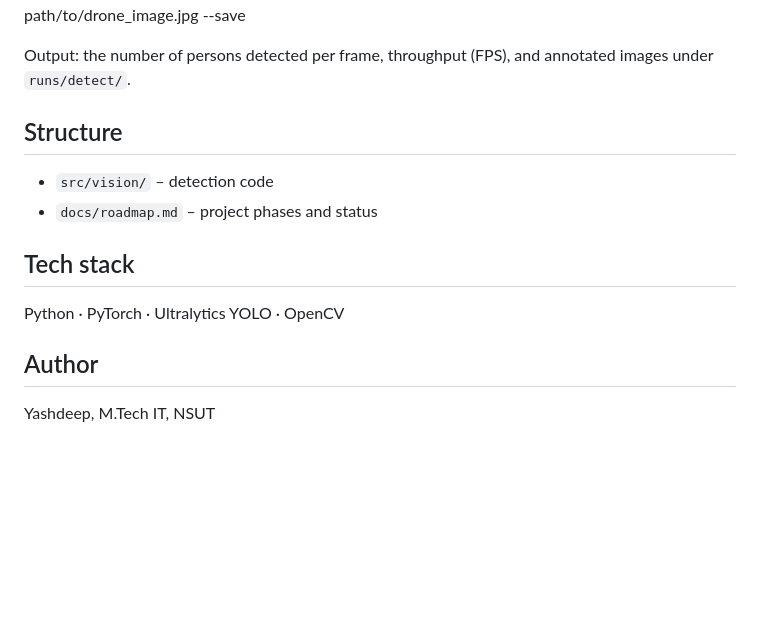
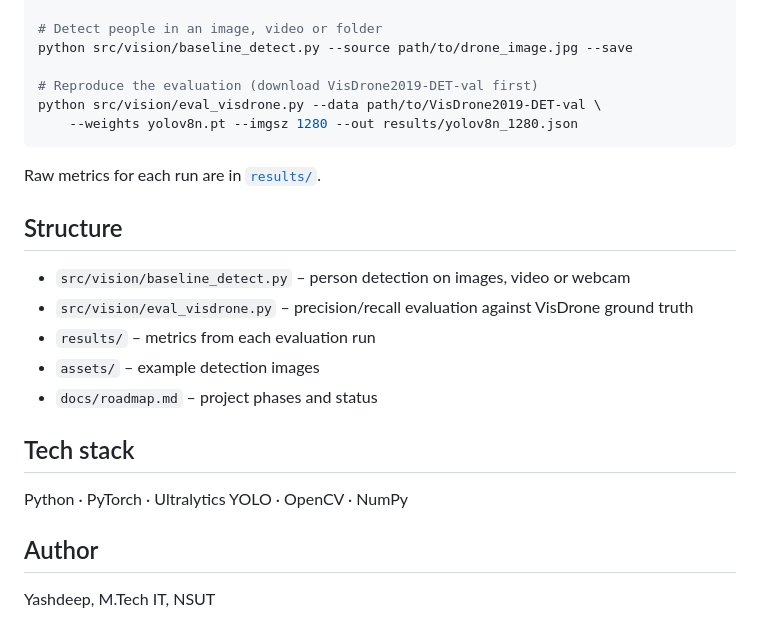
Before and after one commit to HeyNerveStem/RubbleSight-Drone-Rescue, a Markdown page: README.md, the part around one of its changes. GitHub-like rendering; blank space fills up the shorter version.

````diff
--- a/README.md
+++ b/README.md
@@ -13,14 +43,24 @@ The problem framing builds on PDSR, a post-disaster search-and-rescue UAV framew
 pip install -r requirements.txt
+
+# Detect people in an image, video or folder
 python src/vision/baseline_detect.py --source path/to/drone_image.jpg --save
 
-Output: the number of persons detected per frame, throughput (FPS), and annotated images under `runs/detect/`.
+# Reproduce the evaluation (download VisDrone2019-DET-val first)
+python src/vision/eval_visdrone.py --data path/to/VisDrone2019-DET-val \
+    --weights yolov8n.pt --imgsz 1280 --out results/yolov8n_1280.json
+```
+
+Raw metrics for each run are in [`results/`](results/).
 
 ## Structure
-- `src/vision/` – detection code
+- `src/vision/baseline_detect.py` – person detection on images, video or webcam
+- `src/vision/eval_visdrone.py` – precision/recall evaluation against VisDrone ground truth
+- `results/` – metrics from each evaluation run
+- `assets/` – example detection images
 - `docs/roadmap.md` – project phases and status
 
 ## Tech stack
-Python · PyTorch · Ultralytics YOLO · OpenCV
+Python · PyTorch · Ultralytics YOLO · OpenCV · NumPy
 
 ## Author
 Yashdeep, M.Tech IT, NSUT
````
Also changed, not shown: other parts of README.md (+31 -1 lines), docs/roadmap.md (+5 -4 lines), assets/compare_1.jpg (added), assets/compare_2.jpg (added), assets/compare_3.jpg (added), 5 other files.
